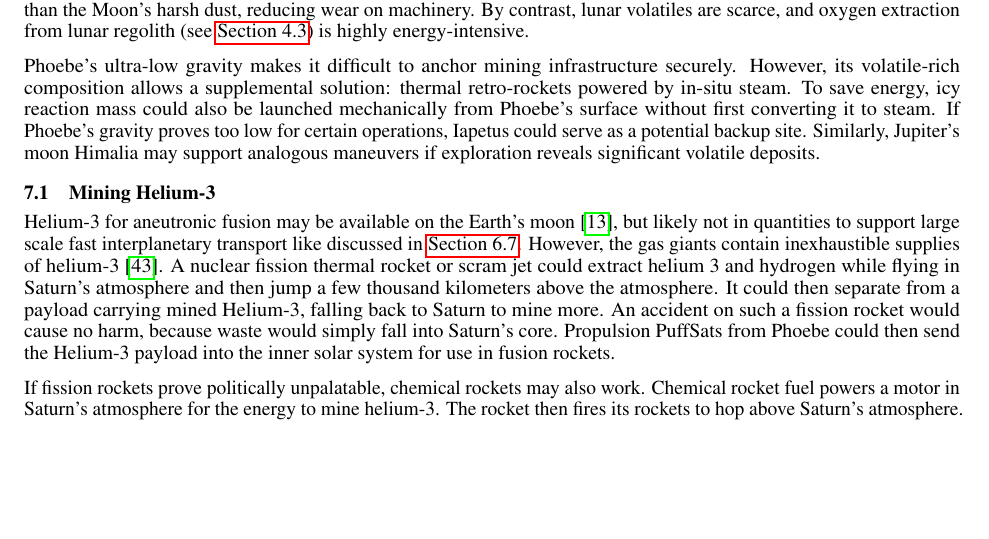
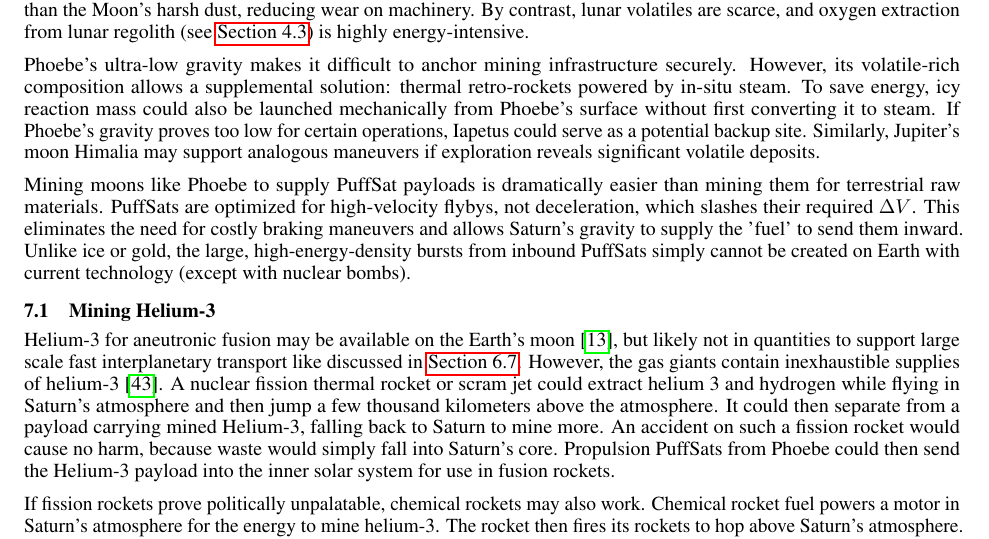
Before and after one commit to katzseth22202/Balloon-Pulse-Propulsion, a LaTeX paper (templateArxiv.tex): part of page 21 of 27, cut so that both start at the same text, the shorter picture padded with empty space. Compiled offline with pdfLaTeX.

Commit message:
Updates from Overleaf

```diff
--- a/templateArxiv.tex
+++ b/templateArxiv.tex
@@ -504,6 +504,8 @@ With an estimated composition of nearly 50\% ice by mass \cite{phoebe}, Phoebe o
 
 Phoebe’s ultra-low gravity makes it difficult to anchor mining infrastructure securely. However, its volatile-rich composition allows a supplemental solution: thermal retro-rockets powered by in-situ steam. To save energy, icy reaction mass could also be launched mechanically from Phoebe’s surface without first converting it to steam. If Phoebe’s gravity proves too low for certain operations, Iapetus could serve as a potential backup site. Similarly, Jupiter’s moon Himalia may support analogous maneuvers if exploration reveals significant volatile deposits.
 
+Mining moons like Phoebe to supply PuffSat payloads is dramatically easier than mining them for terrestrial raw materials. PuffSats are optimized for high-velocity flybys, not deceleration, which slashes their required $\Delta V$. This eliminates the need for costly braking maneuvers and allows Saturn's gravity to supply the 'fuel' to send them inward. Unlike ice or gold, the large, high-energy-density bursts from inbound PuffSats simply cannot be created on Earth with current technology (except with nuclear bombs).
+
 \subsection{Mining Helium-3} \label{sec:mining_helium_3}
 Helium-3 for aneutronic fusion may be available on the Earth's moon \cite{esa_helium3_mining}, but likely not in quantities to support large scale fast interplanetary transport like discussed in \autoref{sec:epstein_drives}.   However, the gas giants contain inexhaustible supplies of helium-3 \cite{palaszewski2005atmospheric}.   A nuclear fission thermal rocket or scram jet could extract helium 3 and hydrogen while flying in Saturn's atmosphere and then jump a few thousand kilometers above the atmosphere.  It could then separate from a payload carrying mined Helium-3, falling back to Saturn to mine more.  An accident on such a fission rocket would cause no harm, because waste would simply fall into Saturn's core. Propulsion PuffSats from Phoebe could then send the Helium-3 payload into the inner solar system for use in fusion rockets.
 
```
